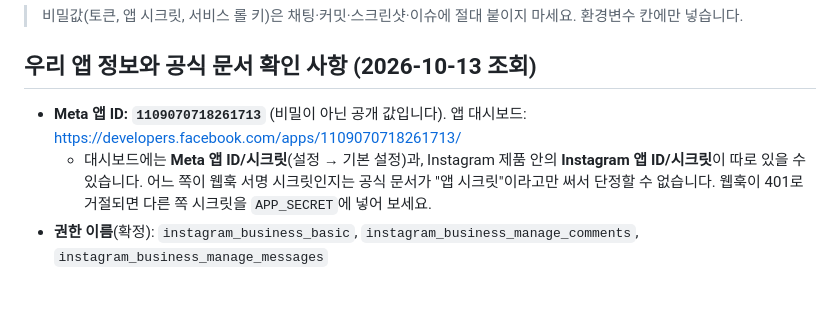
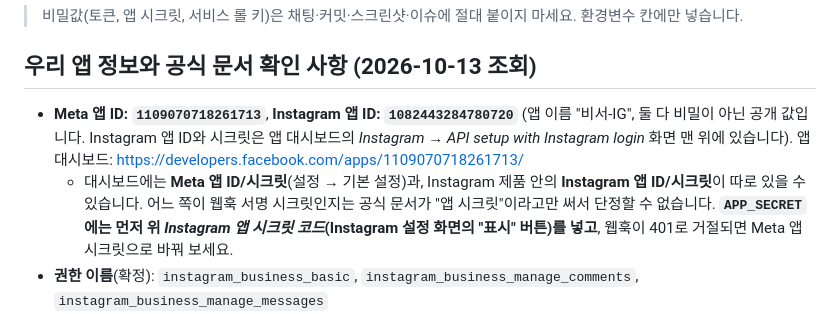
Before and after one commit to DooBae-KR/board, a Markdown page: docs/go-live.md, the part around the change. GitHub-like rendering; blank space fills up the shorter version.

Commit message:
go-live: Instagram 앱 ID와 APP_SECRET 우선 순위 반영
Co-Authored-By: Claude Sonnet 5.5 <noreply@anthropic.com>
Claude-Session: https://claude.ai/code/session_01JbPkqgqDa2kgjLf5kub7dM

```diff
--- a/docs/go-live.md
+++ b/docs/go-live.md
@@ -6,8 +6,8 @@
 
 ## 우리 앱 정보와 공식 문서 확인 사항 (2026-10-13 조회)
 
-- **Meta 앱 ID: `1109070718261713`** (비밀이 아닌 공개 값입니다). 앱 대시보드: https://developers.facebook.com/apps/1109070718261713/
-  - 대시보드에는 **Meta 앱 ID/시크릿**(설정 → 기본 설정)과, Instagram 제품 안의 **Instagram 앱 ID/시크릿**이 따로 있을 수 있습니다. 어느 쪽이 웹훅 서명 시크릿인지는 공식 문서가 "앱 시크릿"이라고만 써서 단정할 수 없습니다. 웹훅이 401로 거절되면 다른 쪽 시크릿을 `APP_SECRET`에 넣어 보세요.
+- **Meta 앱 ID: `1109070718261713`**, **Instagram 앱 ID: `1082443284780720`** (앱 이름 "비서-IG", 둘 다 비밀이 아닌 공개 값입니다. Instagram 앱 ID와 시크릿은 앱 대시보드의 *Instagram → API setup with Instagram login* 화면 맨 위에 있습니다). 앱 대시보드: https://developers.facebook.com/apps/1109070718261713/
+  - 대시보드에는 **Meta 앱 ID/시크릿**(설정 → 기본 설정)과, Instagram 제품 안의 **Instagram 앱 ID/시크릿**이 따로 있을 수 있습니다. 어느 쪽이 웹훅 서명 시크릿인지는 공식 문서가 "앱 시크릿"이라고만 써서 단정할 수 없습니다. **`APP_SECRET`에는 먼저 위 *Instagram 앱 시크릿 코드*(Instagram 설정 화면의 "표시" 버튼)를 넣고**, 웹훅이 401로 거절되면 Meta 앱 시크릿으로 바꿔 보세요.
 - **권한 이름**(확정): `instagram_business_basic`, `instagram_business_manage_comments`, `instagram_business_manage_messages`
 - **토큰**: 대시보드의 *Instagram > API setup with Instagram business login → Generate token*으로 만든 토큰은 **60일** 유효합니다. 갱신은 `GET https://graph.instagram.com/refresh_access_token?grant_type=ig_refresh_token` — **발급 24시간 후부터, 만료 전에만** 가능합니다. 만료되면 갱신 불가(재발급).
 - **웹훅**: 콜백은 유효한 TLS 인증서의 HTTPS여야 합니다(Netlify는 해당). 계정 구독은 `POST https://graph.instagram.com/v25.0/<IG계정ID>/subscribed_apps?subscribed_fields=comments,messages`. **공식 문서: "웹훅을 받으려면 앱이 Live 모드여야 한다"**, 그리고 `comments` 필드는 **고급 액세스(Advanced Access)** 가 필요하다고 되어 있습니다. 또한 댓글 알림은 **공개 계정**이어야 옵니다.
```
